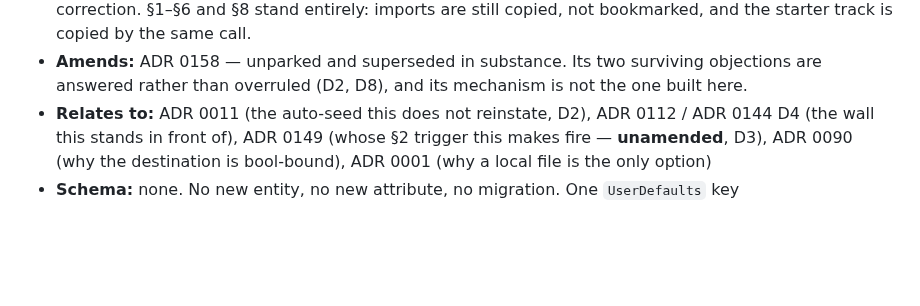
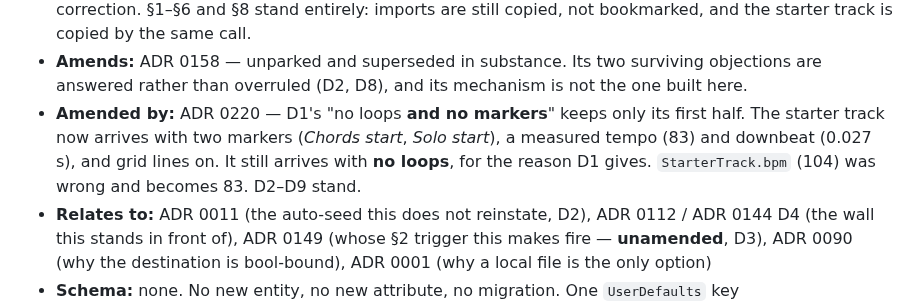
Before and after one commit to Tomisin-09/pocket-ios, a Markdown page: docs/decisions/0219-a-song-before-the-wall.md, the part around the change. Drawn GitHub-style; blank space fills up the shorter version.

```diff
--- a/docs/decisions/0219-a-song-before-the-wall.md
+++ b/docs/decisions/0219-a-song-before-the-wall.md
@@ -12,6 +12,10 @@
   the starter track is copied by the same call.
 - **Amends:** ADR 0158 — unparked and superseded in substance. Its two surviving objections are
   answered rather than overruled (D2, D8), and its mechanism is not the one built here.
+- **Amended by:** ADR 0220 — D1's "no loops **and no markers**" keeps only its first half. The
+  starter track now arrives with two markers (*Chords start*, *Solo start*), a measured tempo (83)
+  and downbeat (0.027 s), and grid lines on. It still arrives with **no loops**, for the reason D1
+  gives. `StarterTrack.bpm` (104) was wrong and becomes 83. D2–D9 stand.
 - **Relates to:** ADR 0011 (the auto-seed this does not reinstate, D2), ADR 0112 / ADR 0144 D4 (the
   wall this stands in front of), ADR 0149 (whose §2 trigger this makes fire — **unamended**, D3),
   ADR 0090 (why the destination is bool-bound), ADR 0001 (why a local file is the only option)
```
Also changed, not shown: docs/decisions/0149-guidance-arrives-with-the-song.md (+5 -0 lines), docs/decisions/0220-a-song-that-arrives-signposted.md (added, +208 -0 lines).
